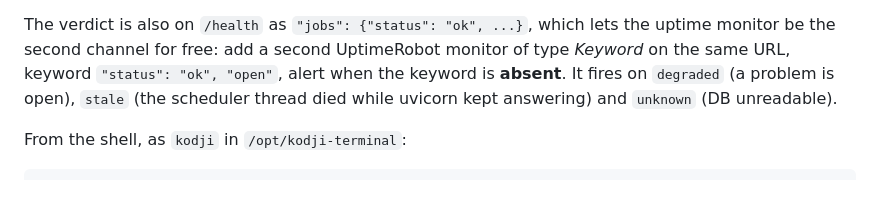
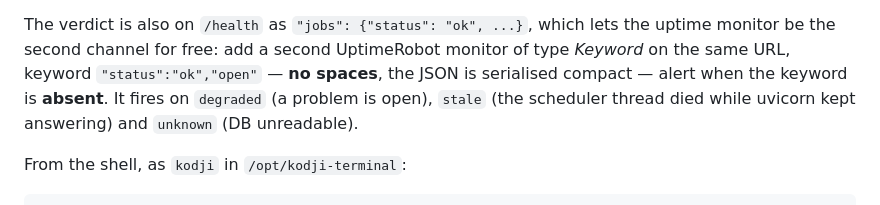
Before and after one commit to lasource18/brvm-terminal, a Markdown page: docs/deploy-kodji-app.md, the part around the change. Drawn GitHub-style.

Commit message:
docs(deploy): /health keyword monitor must use the compact JSON form (#91)
FastAPI serialises JSONResponse without spaces, so the keyword the runbook
suggested (`"status": "ok", "open"`) can never match and a keyword monitor
built from it reports the site down. The correct keyword is
`"status":"ok","open"`.

Claude-Session: https://claude.ai/code/session_01ABsGRzb2tu1NAr3QzqL8ri

```diff
--- a/docs/deploy-kodji-app.md
+++ b/docs/deploy-kodji-app.md
@@ -616,7 +616,8 @@ an `ERROR` line in the journal. Ship it in the same step as migration
 The verdict is also on `/health` as `"jobs": {"status": "ok", ...}`, which
 lets the uptime monitor be the second channel for free: add a second
 UptimeRobot monitor of type *Keyword* on the same URL, keyword
-`"status": "ok", "open"`, alert when the keyword is **absent**. It fires
+`"status":"ok","open"` — **no spaces**, the JSON is serialised compact —
+alert when the keyword is **absent**. It fires
 on `degraded` (a problem is open), `stale` (the scheduler thread died
 while uvicorn kept answering) and `unknown` (DB unreadable).
 
```
